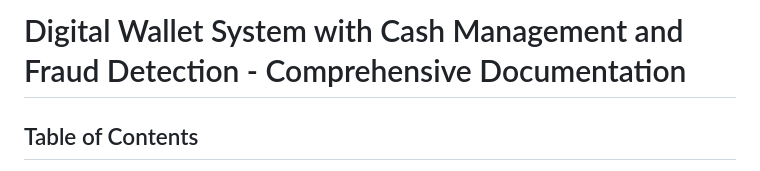
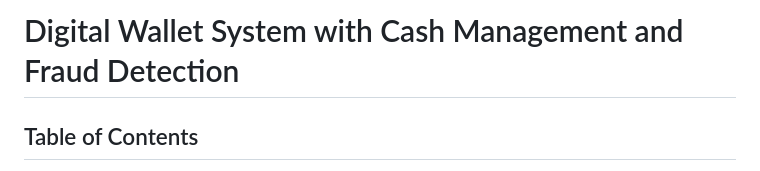
Before and after one commit to awarepenguin70/digital_wallet_system, a Markdown page: README.md, the part around the change. Rendered like a GitHub page.

```diff
--- a/README.md
+++ b/README.md
@@ -1,4 +1,4 @@
-# Digital Wallet System with Cash Management and Fraud Detection - Comprehensive Documentation
+# Digital Wallet System with Cash Management and Fraud Detection
 
 ## Table of Contents
 1. [Project Definition](#project-definition)
```
